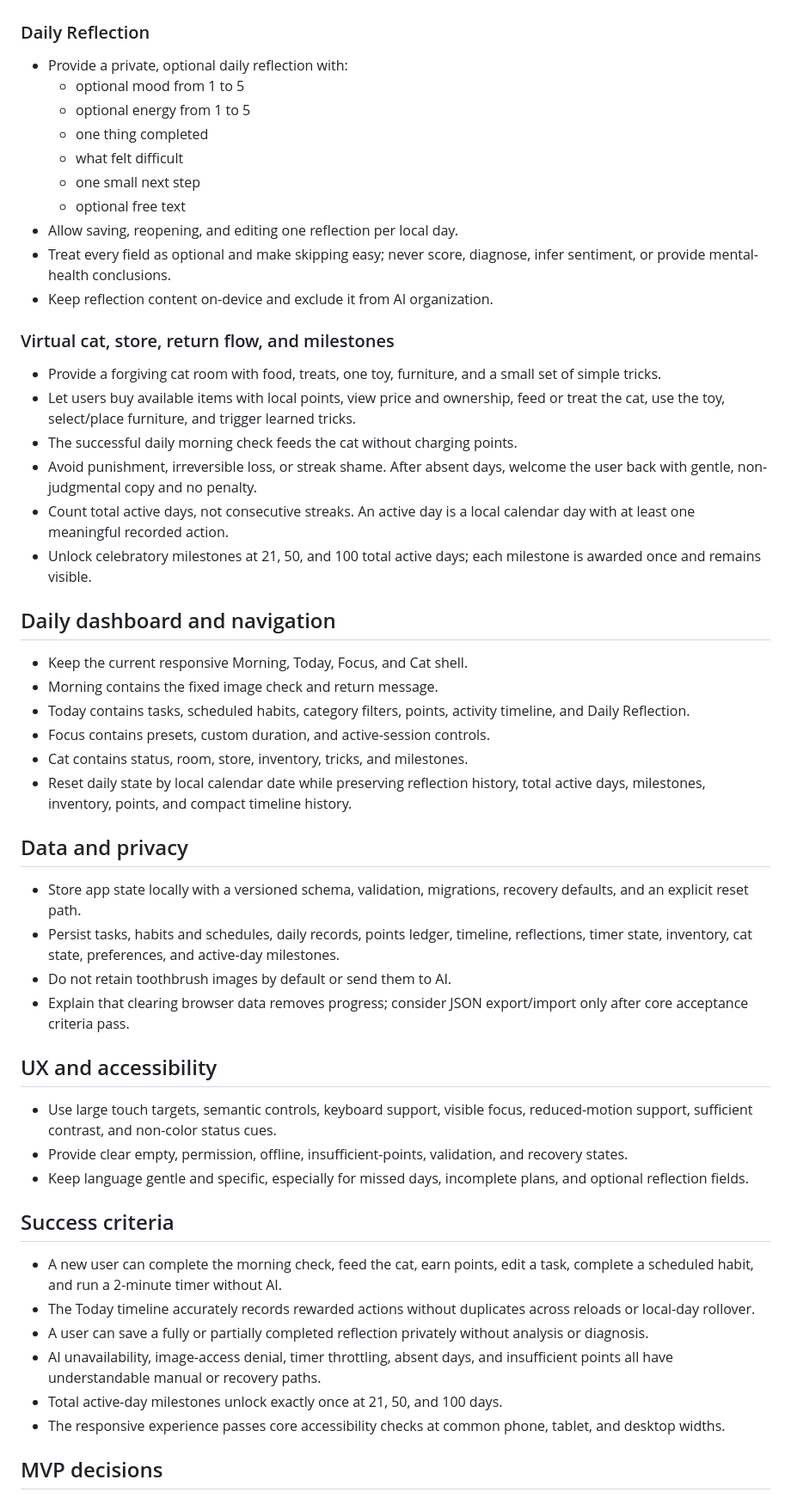
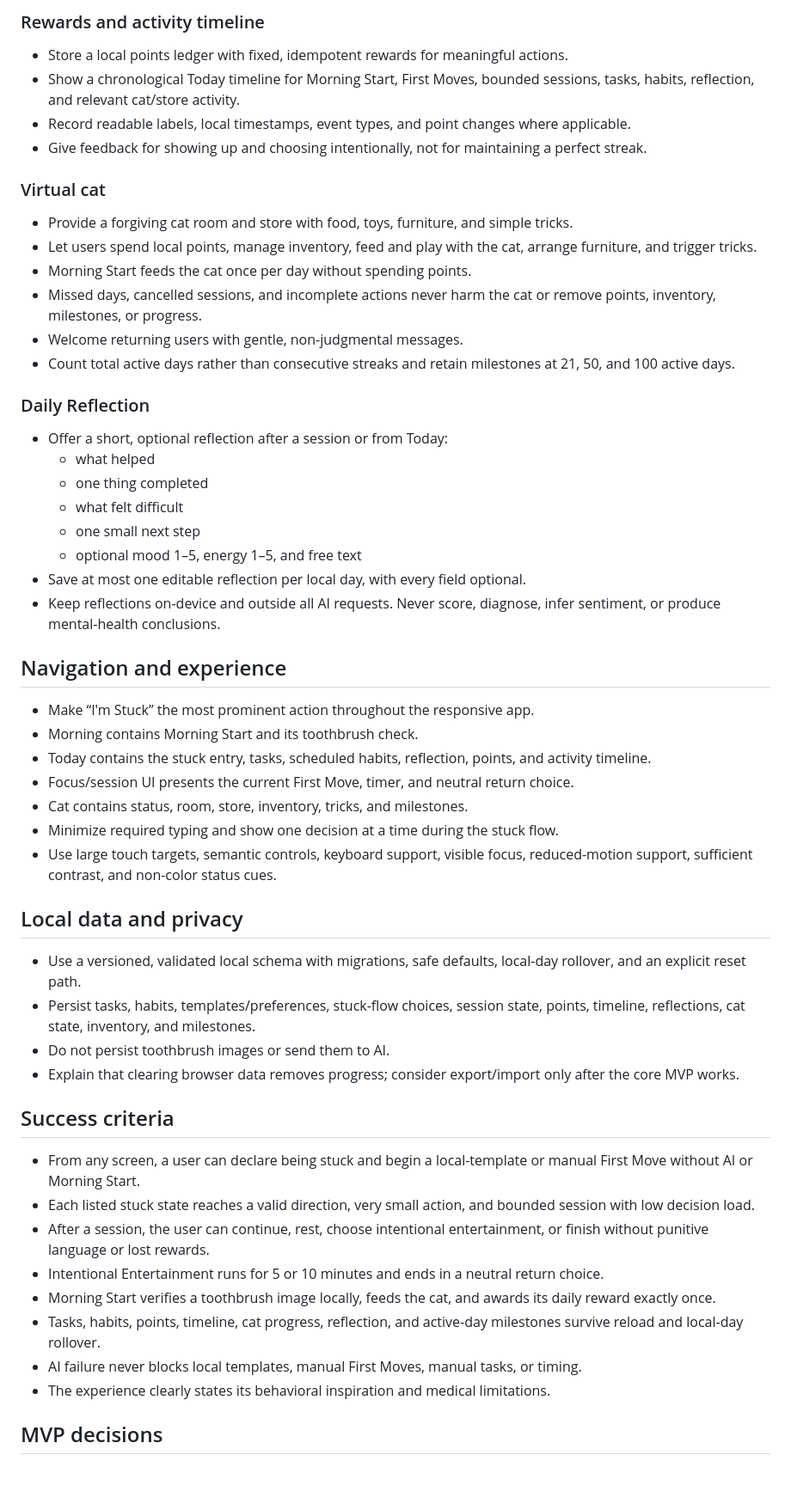
Before and after one commit to hanlizhang/first-move, a Markdown page: PRD.md, the part around one of its changes. Shown at 86% size. GitHub-like rendering; blank space fills up the shorter version.

```diff
--- a/PRD.md
+++ b/PRD.md
@@ -71,56 +113,57 @@ No authentication, server database, payments, native app, system alarms, app/sit
+### Rewards and activity timeline
+
+- Store a local points ledger with fixed, idempotent rewards for meaningful actions.
+- Show a chronological Today timeline for Morning Start, First Moves, bounded sessions, tasks, habits, reflection, and relevant cat/store activity.
+- Record readable labels, local timestamps, event types, and point changes where applicable.
+- Give feedback for showing up and choosing intentionally, not for maintaining a perfect streak.
+
+### Virtual cat
+
+- Provide a forgiving cat room and store with food, toys, furniture, and simple tricks.
+- Let users spend local points, manage inventory, feed and play with the cat, arrange furniture, and trigger tricks.
+- Morning Start feeds the cat once per day without spending points.
+- Missed days, cancelled sessions, and incomplete actions never harm the cat or remove points, inventory, milestones, or progress.
+- Welcome returning users with gentle, non-judgmental messages.
+- Count total active days rather than consecutive streaks and retain milestones at 21, 50, and 100 active days.
 
 ### Daily Reflection
 
-- Provide a private, optional daily reflection with:
-  - optional mood from 1 to 5
-  - optional energy from 1 to 5
+- Offer a short, optional reflection after a session or from Today:
+  - what helped
   - one thing completed
   - what felt difficult
   - one small next step
-  - optional free text
-- Allow saving, reopening, and editing one reflection per local day.
-- Treat every field as optional and make skipping easy; never score, diagnose, infer sentiment, or provide mental-health conclusions.
-- Keep reflection content on-device and exclude it from AI organization.
+  - optional mood 1–5, energy 1–5, and free text
+- Save at most one editable reflection per local day, with every field optional.
+- Keep reflections on-device and outside all AI requests. Never score, diagnose, infer sentiment, or produce mental-health conclusions.
 
-### Virtual cat, store, return flow, and milestones
+## Navigation and experience
 
-- Provide a forgiving cat room with food, treats, one toy, furniture, and a small set of simple tricks.
-- Let users buy available items with local points, view price and ownership, feed or treat the cat, use the toy, select/place furniture, and trigger learned tricks.
-- The successful daily morning check feeds the cat without charging points.
-- Avoid punishment, irreversible loss, or streak shame. After absent days, welcome the user back with gentle, non-judgmental copy and no penalty.
-- Count total active days, not consecutive streaks. An active day is a local calendar day with at least one meaningful recorded action.
-- Unlock celebratory milestones at 21, 50, and 100 total active days; each milestone is awarded once and remains visible.
+- Make “I'm Stuck” the most prominent action throughout the responsive app.
+- Morning contains Morning Start and its toothbrush check.
+- Today contains the stuck entry, tasks, scheduled habits, reflection, points, and activity timeline.
+- Focus/session UI presents the current First Move, timer, and neutral return choice.
+- Cat contains status, room, store, inventory, tricks, and milestones.
+- Minimize required typing and show one decision at a time during the stuck flow.
+- Use large touch targets, semantic controls, keyboard support, visible focus, reduced-motion support, sufficient contrast, and non-color status cues.
 
-## Daily dashboard and navigation
+## Local data and privacy
 
-- Keep the current responsive Morning, Today, Focus, and Cat shell.
-- Morning contains the fixed image check and return message.
-- Today contains tasks, scheduled habits, category filters, points, activity timeline, and Daily Reflection.
-- Focus contains presets, custom duration, and active-session controls.
-- Cat contains status, room, store, inventory, tricks, and milestones.
-- Reset daily state by local calendar date while preserving reflection history, total active days, milestones, inventory, points, and compact timeline history.
-
-## Data and privacy
-
-- Store app state locally with a versioned schema, validation, migrations, recovery defaults, and an explicit reset path.
-- Persist tasks, habits and schedules, daily records, points ledger, timeline, reflections, timer state, inventory, cat state, preferences, and active-day milestones.
-- Do not retain toothbrush images by default or send them to AI.
-- Explain that clearing browser data removes progress; consider JSON export/import only after core acceptance criteria pass.
-
-## UX and accessibility
-
-- Use large touch targets, semantic controls, keyboard support, visible focus, reduced-motion support, sufficient contrast, and non-color status cues.
-- Provide clear empty, permission, offline, insufficient-points, validation, and recovery states.
-- Keep language gentle and specific, especially for missed days, incomplete plans, and optional reflection fields.
+- Use a versioned, validated local schema with migrations, safe defaults, local-day rollover, and an explicit reset path.
+- Persist tasks, habits, templates/preferences, stuck-flow choices, session state, points, timeline, reflections, cat state, inventory, and milestones.
+- Do not persist toothbrush images or send them to AI.
+- Explain that clearing browser data removes progress; consider export/import only after the core MVP works.
 
 ## Success criteria
 
-- A new user can complete the morning check, feed the cat, earn points, edit a task, complete a scheduled habit, and run a 2-minute timer without AI.
-- The Today timeline accurately records rewarded actions without duplicates across reloads or local-day rollover.
-- A user can save a fully or partially completed reflection privately without analysis or diagnosis.
-- AI unavailability, image-access denial, timer throttling, absent days, and insufficient points all have understandable manual or recovery paths.
-- Total active-day milestones unlock exactly once at 21, 50, and 100 days.
-- The responsive experience passes core accessibility checks at common phone, tablet, and desktop widths.
+- From any screen, a user can declare being stuck and begin a local-template or manual First Move without AI or Morning Start.
+- Each listed stuck state reaches a valid direction, very small action, and bounded session with low decision load.
+- After a session, the user can continue, rest, choose intentional entertainment, or finish without punitive language or lost rewards.
+- Intentional Entertainment runs for 5 or 10 minutes and ends in a neutral return choice.
+- Morning Start verifies a toothbrush image locally, feeds the cat, and awards its daily reward exactly once.
+- Tasks, habits, points, timeline, cat progress, reflection, and active-day milestones survive reload and local-day rollover.
+- AI failure never blocks local templates, manual First Moves, manual tasks, or timing.
+- The experience clearly states its behavioral inspiration and medical limitations.
 
 ## MVP decisions
 
```
Also changed, not shown: other parts of PRD.md (+95 -54 lines), TASKS.md (+86 -70 lines).
